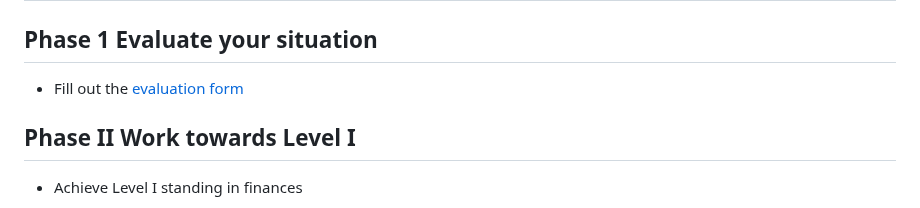
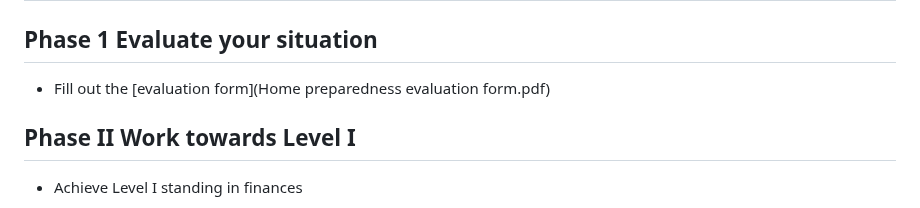
Before and after one commit to ltsz16/self-preparedness, a Markdown page: README.md, the part around one of its changes. Rendered like a GitHub page.

```diff
--- a/README.md
+++ b/README.md
@@ -104,7 +104,7 @@ In the various sections you will find things broken out into levels. These are d
 Phase 1 Evaluate your situation
 -------------------------------
 
-*   Fill out the [evaluation form](eval.pdf)
+*   Fill out the [evaluation form](Home preparedness evaluation form.pdf)
 
 
 Phase II Work towards Level I
```
Also changed, not shown: other parts of README.md (+3 -8 lines).
